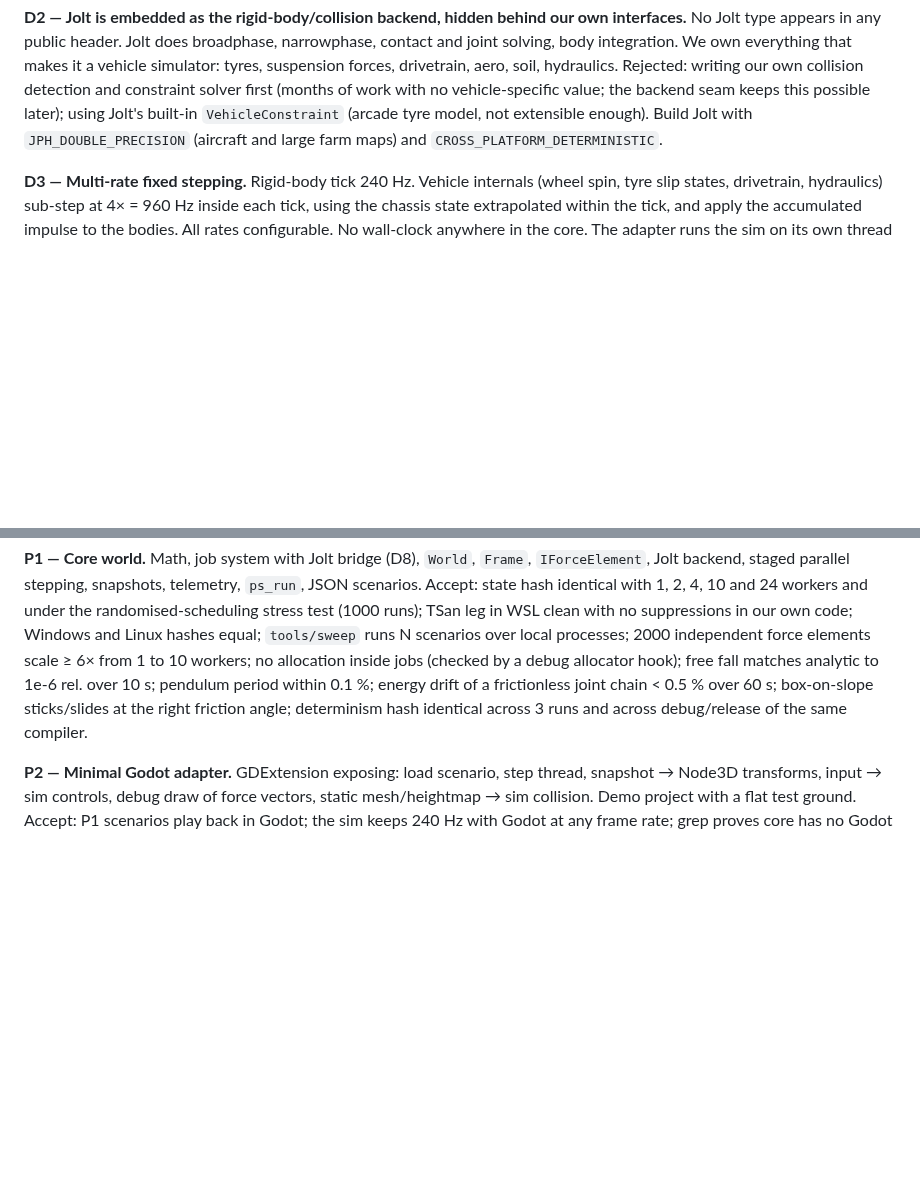
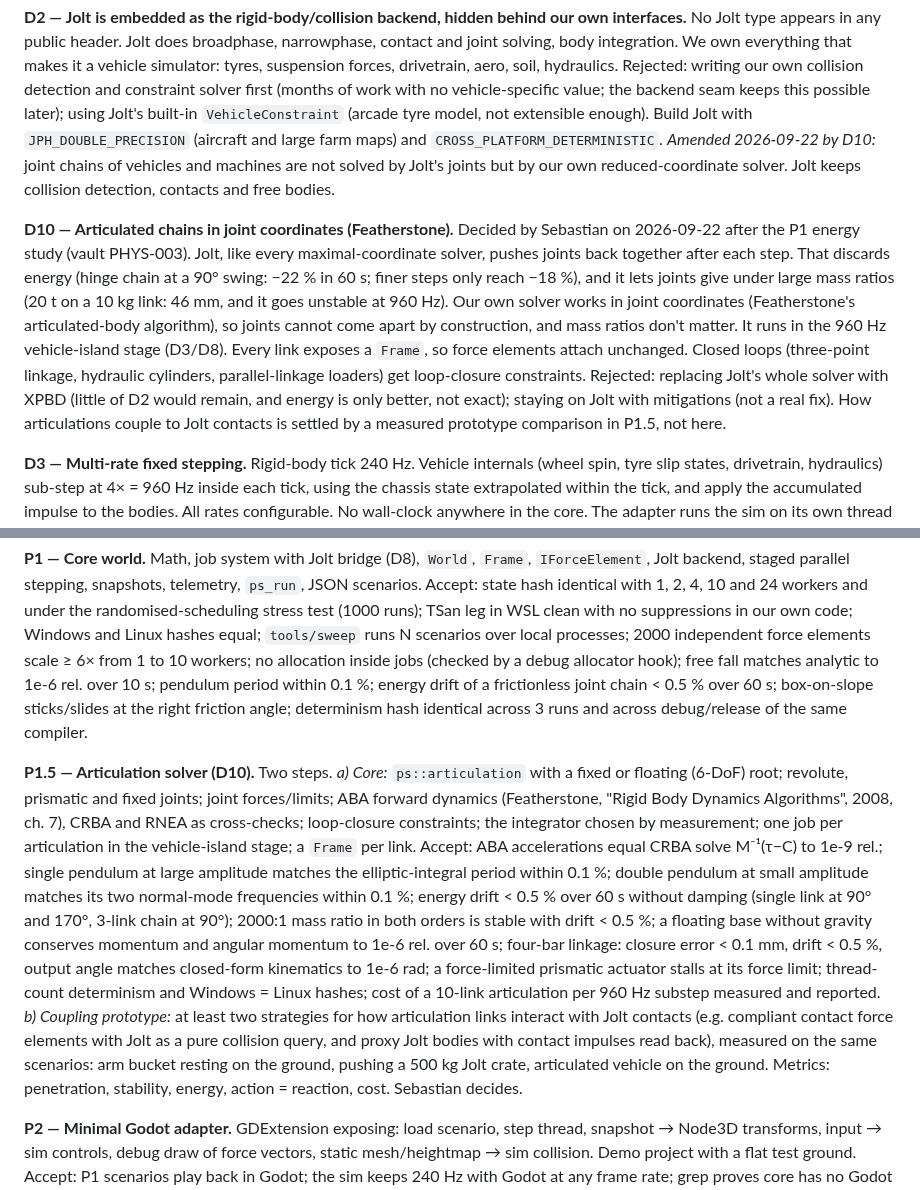
Before and after one commit to SebastianDanielFrenz/physics_sim, a Markdown page: PLAN.md, 2 parts joined by grey strips. Drawn GitHub-style; blank space fills up the shorter version.

Commit message:
PLAN: add D10 (Featherstone articulations) and phase P1.5
Decided by Sebastian after the P1 energy study: joint chains move from
Jolt's maximal-coordinate joints to our own reduced-coordinate solver.
D2 amended accordingly; P1.5 gets acceptance criteria and a measured
contact-coupling prototype. Rationale in vault PHYS-003/PHYS-004.

Co-Authored-By: Claude Opus 5 <noreply@anthropic.com>

```diff
--- a/PLAN.md
+++ b/PLAN.md
@@ -106,6 +106,25 @@ value; the backend seam keeps this possible later); using Jolt's built-in
 `VehicleConstraint` (arcade tyre model, not extensible enough).
 Build Jolt with `JPH_DOUBLE_PRECISION` (aircraft and large farm maps) and
 `CROSS_PLATFORM_DETERMINISTIC`.
+*Amended 2026-09-22 by D10:* joint chains of vehicles and machines are not
+solved by Jolt's joints but by our own reduced-coordinate solver. Jolt keeps
+collision detection, contacts and free bodies.
+
+**D10 — Articulated chains in joint coordinates (Featherstone).** Decided by
+Sebastian on 2026-09-22 after the P1 energy study (vault PHYS-003). Jolt, like
+every maximal-coordinate solver, pushes joints back together after each step.
+That discards energy (hinge chain at a 90° swing: −22 % in 60 s; finer steps
+only reach −18 %), and it lets joints give under large mass ratios (20 t on a
+10 kg link: 46 mm, and it goes unstable at 960 Hz). Our own solver works in
+joint coordinates (Featherstone's articulated-body algorithm), so joints
+cannot come apart by construction, and mass ratios don't matter. It runs in
+the 960 Hz vehicle-island stage (D3/D8). Every link exposes a `Frame`, so
+force elements attach unchanged. Closed loops (three-point linkage, hydraulic
+cylinders, parallel-linkage loaders) get loop-closure constraints.
+Rejected: replacing Jolt's whole solver with XPBD (little of D2 would remain,
+and energy is only better, not exact); staying on Jolt with mitigations (not a
+real fix). How articulations couple to Jolt contacts is settled by a measured
+prototype comparison in P1.5, not here.
 
 **D3 — Multi-rate fixed stepping.** Rigid-body tick 240 Hz. Vehicle internals
 (wheel spin, tyre slip states, drivetrain, hydraulics) sub-step at 4× = 960 Hz
@@ -360,6 +379,31 @@ within 0.1 %; energy drift of a frictionless joint chain < 0.5 % over 60 s;
 box-on-slope sticks/slides at the right friction angle; determinism hash
 identical across 3 runs and across debug/release of the same compiler.
 
+**P1.5 — Articulation solver (D10).** Two steps.
+*a) Core:* `ps::articulation` with a fixed or floating (6-DoF) root;
+revolute, prismatic and fixed joints; joint forces/limits; ABA forward
+dynamics (Featherstone, "Rigid Body Dynamics Algorithms", 2008, ch. 7), CRBA
+and RNEA as cross-checks; loop-closure constraints; the integrator chosen by
+measurement; one job per articulation in the vehicle-island stage; a `Frame`
+per link.
+Accept: ABA accelerations equal CRBA solve M⁻¹(τ−C) to 1e-9 rel.; single
+pendulum at large amplitude matches the elliptic-integral period within 0.1 %;
+double pendulum at small amplitude matches its two normal-mode frequencies
+within 0.1 %; energy drift < 0.5 % over 60 s without damping (single link at
+90° and 170°, 3-link chain at 90°); 2000:1 mass ratio in both orders is stable
+with drift < 0.5 %; a floating base without gravity conserves momentum and
+angular momentum to 1e-6 rel. over 60 s; four-bar linkage: closure error
+< 0.1 mm, drift < 0.5 %, output angle matches closed-form kinematics to 1e-6
+rad; a force-limited prismatic actuator stalls at its force limit; thread-count
+determinism and Windows = Linux hashes; cost of a 10-link articulation per
+960 Hz substep measured and reported.
+*b) Coupling prototype:* at least two strategies for how articulation links
+interact with Jolt contacts (e.g. compliant contact force elements with Jolt
+as a pure collision query, and proxy Jolt bodies with contact impulses read
+back), measured on the same scenarios: arm bucket resting on the ground,
+pushing a 500 kg Jolt crate, articulated vehicle on the ground. Metrics:
+penetration, stability, energy, action = reaction, cost. Sebastian decides.
+
 **P2 — Minimal Godot adapter.** GDExtension exposing: load scenario, step
 thread, snapshot → Node3D transforms, input → sim controls, debug draw of
 force vectors, static mesh/heightmap → sim collision. Demo project with a flat
```
